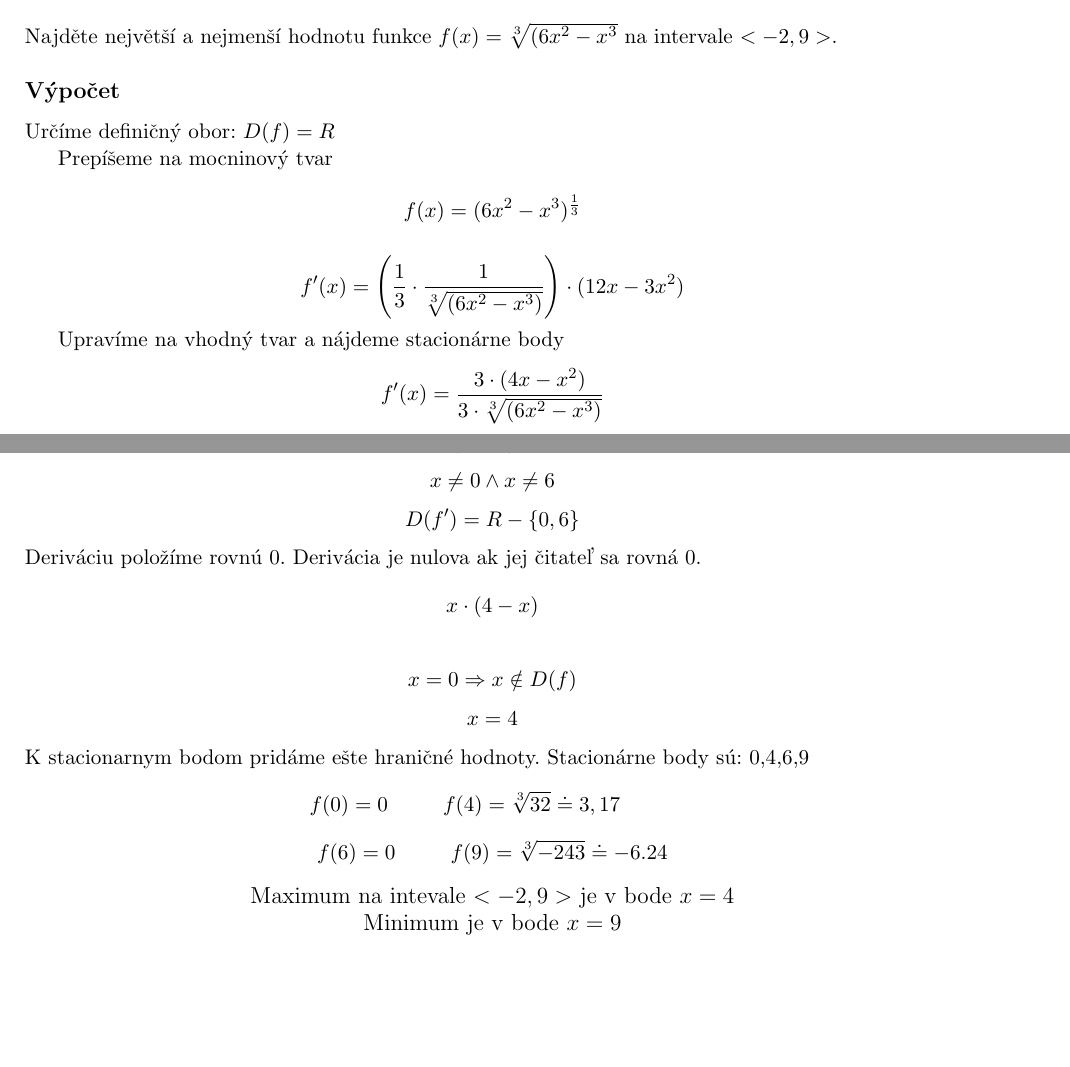
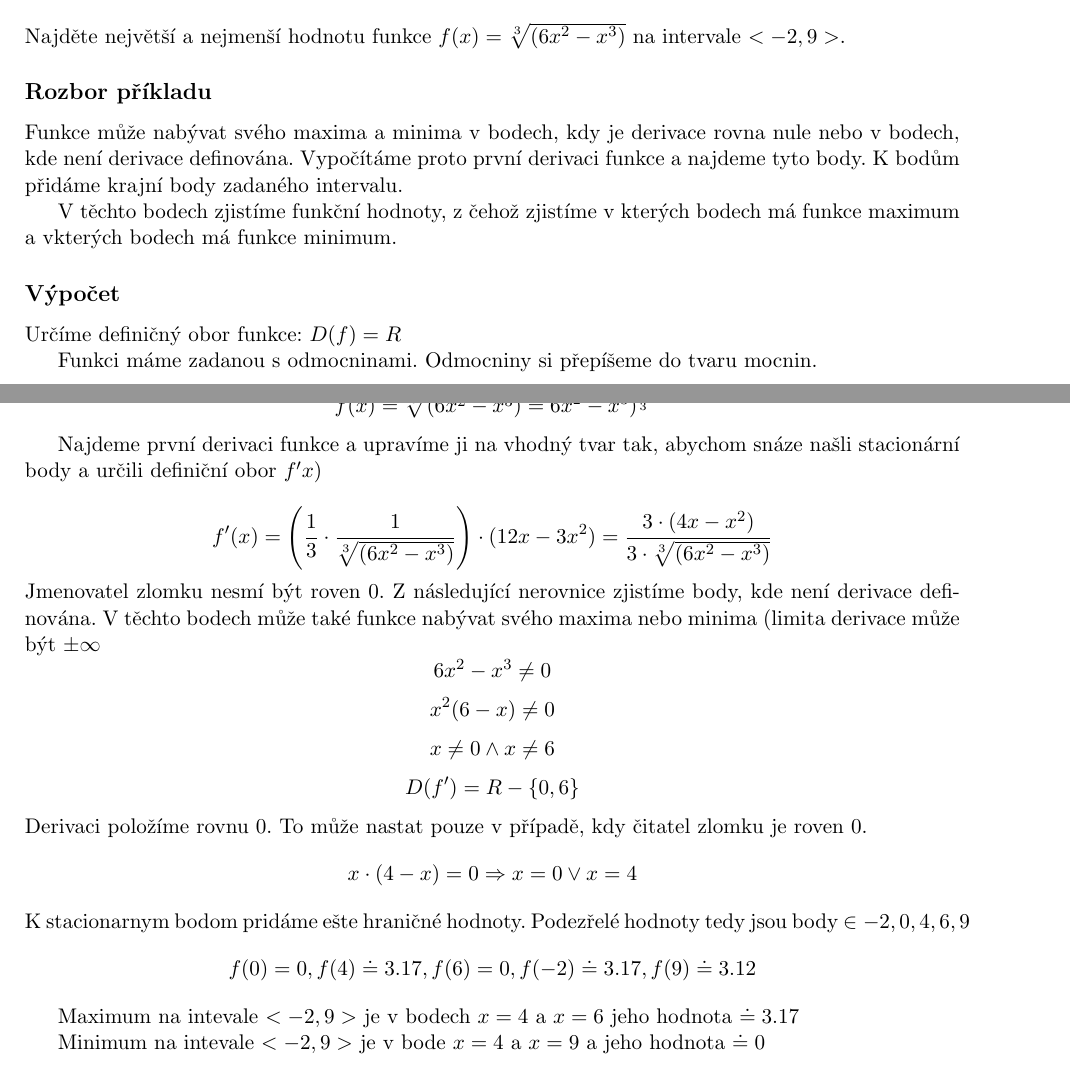
Before and after one commit to thejoeejoee/IMA-VUT-BIT-2016-2017, a LaTeX document (01/hw.tex, which reads 01/_05.tex): two parts of pages 5 and 6 of 6, joined at a grey line, cut so that both start at the same text, the shorter picture padded with empty space. Compiled offline with pdfLaTeX.

Commit message:
Upraven Příklad 5
 Changes to be committed:
	modified:   _05.tex
	modified:   hw.pdf

```diff
--- a/01/_05.tex
+++ b/01/_05.tex
@@ -1,23 +1,26 @@
 \section{5. úkol}
 \subsection{Zadanie}
- Najděte největší a nejmenší hodnotu funkce $f(x)=\sqrt[3]{(6x^2-x^3} $ na intervale $ <-2,9>$.
+ Najděte největší a nejmenší hodnotu funkce $f(x)=\sqrt[3]{(6x^2-x^3)} $ na intervale $ <-2,9>$.
+
+\subsection{Rozbor příkladu}
+Funkce může nabývat svého maxima a minima v bodech, kdy je derivace rovna nule nebo v bodech, kde není derivace definována. Vypočítáme proto první derivaci funkce a najdeme tyto body. K bodům přidáme krajní body zadaného intervalu.
+
+V těchto bodech zjistíme funkční hodnoty, z čehož zjistíme v kterých bodech má funkce maximum a vkterých bodech má funkce minimum.
 \subsection{Výpočet}
-Určíme definičný obor: $D(f)=R$
+Určíme definičný obor funkce: $D(f)=R$
 
-Prepíšeme na mocninový tvar
+Funkci máme zadanou s odmocninami. Odmocniny si přepíšeme do tvaru mocnin.
 
 \begin{displaymath}
-f(x)=(6x^2-x^3)^\frac{1}{3}
+f(x)=\sqrt[3]{(6x^2-x^3)}=6x^2-x^3)^\frac{1}{3}
 \end{displaymath}
 
+Najdeme první derivaci funkce a upravíme ji na vhodný tvar tak, abychom snáze našli stacionární body a určili definiční obor $f'x)$
+
 \begin{displaymath}
-f'(x)=\left(\frac{1}{3}\cdot\frac{1}{\sqrt[3]{(6x^2-x^3)}}\right)\cdot(12x-3x^2)
+f'(x)=\left(\frac{1}{3}\cdot\frac{1}{\sqrt[3]{(6x^2-x^3)}}\right)\cdot(12x-3x^2)=\frac{3\cdot(4x-x^2)}{3\cdot\sqrt[3]{(6x^2-x^3)}}
 \end{displaymath}
-
-Upravíme na vhodný tvar a nájdeme stacionárne body
-\begin{displaymath}
-f'(x)=\frac{3\cdot(4x-x^2)}{3\cdot\sqrt[3]{(6x^2-x^3)}}
-\end{displaymath}
+Jmenovatel zlomku nesmí být roven 0. Z následující nerovnice zjistíme body, kde není derivace definována. V těchto bodech může také funkce nabývat svého maxima nebo minima (limita derivace může být $\pm \infty$
 \begin{displaymath}
 6x^2-x^3\neq0
 \end{displaymath}
@@ -30,26 +33,16 @@ x\neq0 \wedge  x\neq6
 \begin{displaymath}
 D(f')=R-\{0,6\}
 \end{displaymath}
-Deriváciu položíme rovnú 0. Derivácia je nulova ak jej čitateľ sa rovná 0.
+Derivaci položíme rovnu 0. To může nastat pouze v případě, kdy čitatel zlomku je roven 0.
 \begin{displaymath}
-x\cdot(4-x)
+x\cdot(4-x) = 0 \Rightarrow x = 0 \vee x = 4
+\end{displaymath}
+K stacionarnym bodom pridáme ešte hraničné hodnoty.
+Podezřelé hodnoty tedy jsou body $ \in{-2,0,4,6,9} $
+\begin{displaymath}
+f(0) = 0, f(4) \doteq 3.17, f(6) = 0, f(-2) \doteq 3.17, f(9) \doteq 3.12
 \end{displaymath}
 
-\begin{displaymath}
-x=0 \Rightarrow x\notin D(f)
-\end{displaymath}
-\begin{displaymath}
-x=4
-\end{displaymath}
-K stacionarnym bodom pridáme ešte hraničné hodnoty.
-Stacionárne body sú: 0,4,6,9
-\begin{displaymath}
-f(0)=0 \hspace{10mm} f(4)=\sqrt[3]{32}\doteq 3,17 \hspace{10mm}
-\end{displaymath}
-\begin{displaymath}
-f(6)=0 \hspace{10mm} f(9)=\sqrt[3]{-243}\doteq -6.24
-\end{displaymath}
-\begin{center}
-\large{Maximum na intevale $ <-2,9>$ je v bode $x=4$ \\
- Minimum je v bode $x=9$}
-\end{center}
+Maximum na intevale $ <-2,9>$ je v bodech $x=4$ a $x=6$ jeho hodnota $\doteq 3.17$
+
+Minimum na intevale $ <-2,9>$ je v bode $x=4$ a $x=9$ a jeho hodnota $\doteq 0$
```
Also changed, not shown: 01/hw.pdf.
